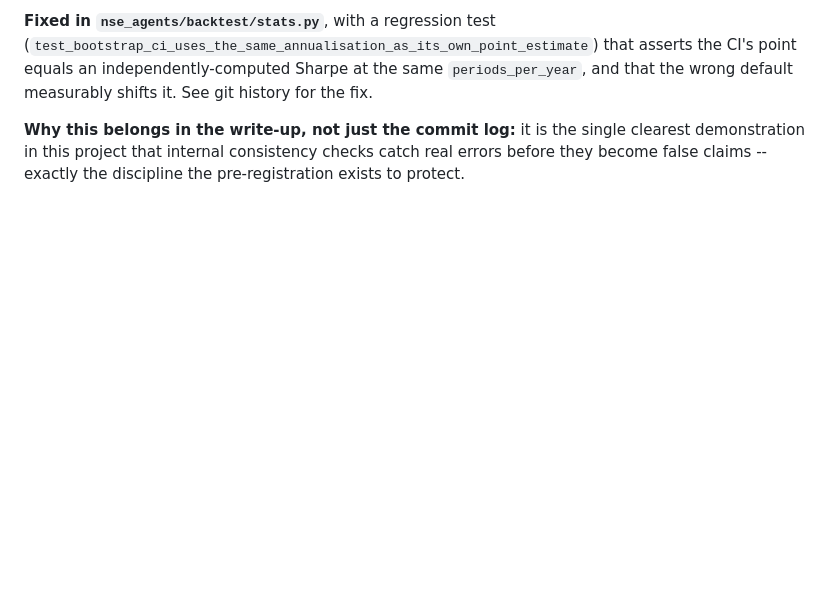
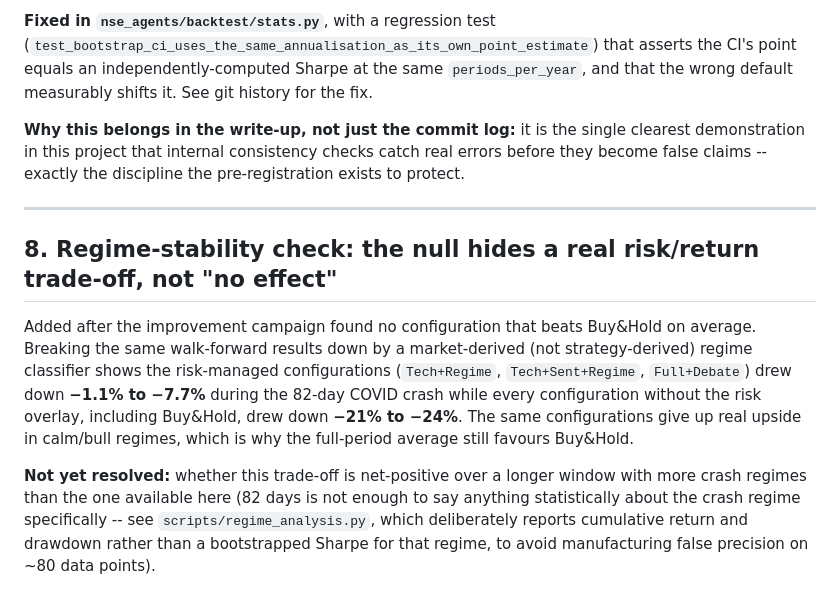
Before and after one commit to Vipluv01/nse-multi-agent-trading, a Markdown page: KNOWN_ISSUES.md, the part around the change. GitHub-like rendering; blank space fills up the shorter version.

```diff
--- a/KNOWN_ISSUES.md
+++ b/KNOWN_ISSUES.md
@@ -161,3 +161,21 @@ and that the wrong default measurably shifts it. See git history for the fix.
 **Why this belongs in the write-up, not just the commit log:** it is the single clearest
 demonstration in this project that internal consistency checks catch real errors before
 they become false claims -- exactly the discipline the pre-registration exists to protect.
+
+---
+
+## 8. Regime-stability check: the null hides a real risk/return trade-off, not "no effect"
+
+Added after the improvement campaign found no configuration that beats Buy&Hold on
+average. Breaking the same walk-forward results down by a market-derived (not
+strategy-derived) regime classifier shows the risk-managed configurations
+(`Tech+Regime`, `Tech+Sent+Regime`, `Full+Debate`) drew down **−1.1% to −7.7%** during
+the 82-day COVID crash while every configuration without the risk overlay, including
+Buy&Hold, drew down **−21% to −24%**. The same configurations give up real upside in
+calm/bull regimes, which is why the full-period average still favours Buy&Hold.
+
+**Not yet resolved:** whether this trade-off is net-positive over a longer window with
+more crash regimes than the one available here (82 days is not enough to say anything
+statistically about the crash regime specifically -- see `scripts/regime_analysis.py`,
+which deliberately reports cumulative return and drawdown rather than a bootstrapped
+Sharpe for that regime, to avoid manufacturing false precision on ~80 data points).
```
Also changed, not shown: README.md (+48 -3 lines), results/figures/crash_drawdown.png (added), 5 other files.
